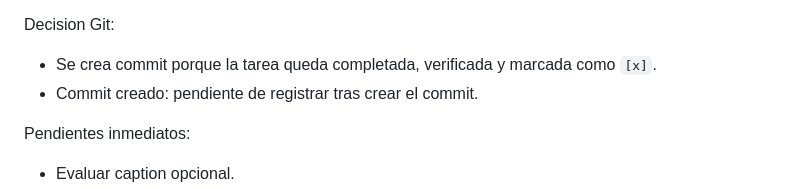
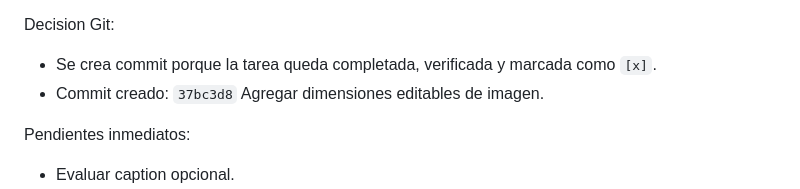
Before and after one commit to Estebanarteaga94/smart-editor-lte, a Markdown page: worklog.md, the part around the change. GitHub-like rendering.

Commit message:
Registrar hash de dimensiones editables

```diff
--- a/worklog.md
+++ b/worklog.md
@@ -3744,7 +3744,7 @@ Verificacion:
 Decision Git:
 
 - Se crea commit porque la tarea queda completada, verificada y marcada como `[x]`.
-- Commit creado: pendiente de registrar tras crear el commit.
+- Commit creado: `37bc3d8` Agregar dimensiones editables de imagen.
 
 Pendientes inmediatos:
 
```
